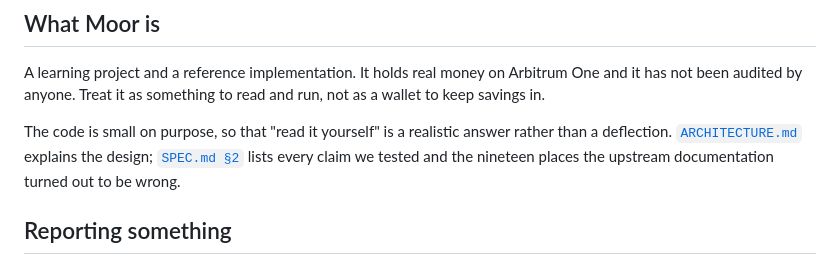
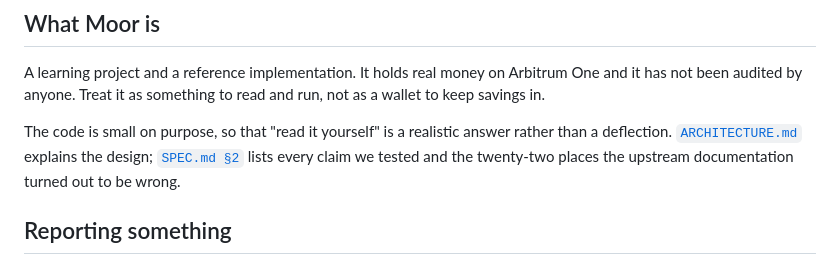
Before and after one commit to G9NCUE/moor, a Markdown page: SECURITY.md, the part around the change. Drawn GitHub-style.

Commit message:
SECURITY: the count is twenty-two

```diff
--- a/SECURITY.md
+++ b/SECURITY.md
@@ -8,7 +8,7 @@ to keep savings in.
 
 The code is small on purpose, so that "read it yourself" is a realistic answer rather than a
 deflection. [`ARCHITECTURE.md`](ARCHITECTURE.md) explains the design;
-[`SPEC.md §2`](SPEC.md) lists every claim we tested and the nineteen places the upstream
+[`SPEC.md §2`](SPEC.md) lists every claim we tested and the twenty-two places the upstream
 documentation turned out to be wrong.
 
 ## Reporting something
```
